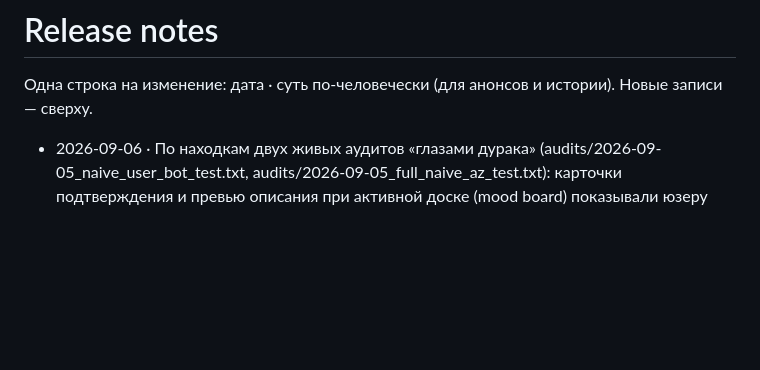
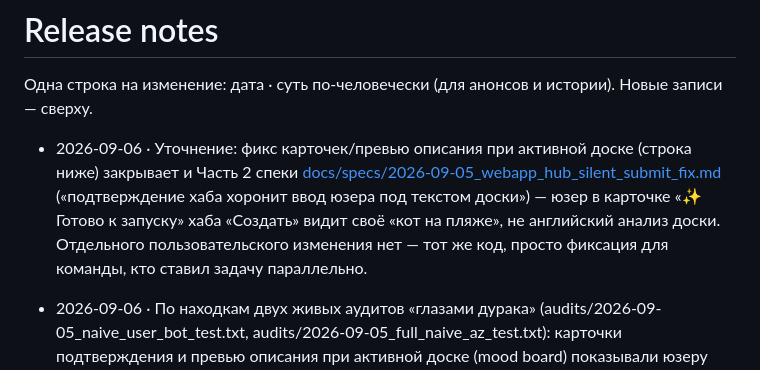
Before and after one commit to gorbdan/sirnike, a Markdown page: docs/RELEASE_NOTES.md, the part around the change. Drawn GitHub-style; blank space fills up the shorter version.

```diff
--- a/docs/RELEASE_NOTES.md
+++ b/docs/RELEASE_NOTES.md
@@ -3,6 +3,13 @@
 Одна строка на изменение: дата · суть по-человечески (для анонсов и истории).
 Новые записи — сверху.
 
+- 2026-09-06 · Уточнение: фикс карточек/превью описания при активной доске
+  (строка ниже) закрывает и Часть 2 спеки
+  [docs/specs/2026-09-05_webapp_hub_silent_submit_fix.md](specs/2026-09-05_webapp_hub_silent_submit_fix.md)
+  («подтверждение хаба хоронит ввод юзера под текстом доски») — юзер в
+  карточке «✨ Готово к запуску» хаба «Создать» видит своё «кот на пляже»,
+  не английский анализ доски. Отдельного пользовательского изменения нет —
+  тот же код, просто фиксация для команды, кто ставил задачу параллельно.
 - 2026-09-06 · По находкам двух живых аудитов «глазами дурака» (audits/2026-09-05_naive_user_bot_test.txt, audits/2026-09-05_full_naive_az_test.txt): карточки подтверждения и превью описания при активной доске (mood board) показывали юзеру СЫРОЙ промт — 5+ строк английского анализа доски перед его собственными словами, реальный ввод не помещался в 50-символьное превью вообще. Починено во всех местах, где текст показывается юзеру (photo_draft_text, карточки подтверждения фото/Midjourney, экран «✏️ Изменить») — теперь показывается только чистый ввод юзера + отдельная короткая строка «🖼️ Доска подмешана в промт», сам промт для генерации по-прежнему полный. Заодно /help теперь упоминает Доски/Midjourney/Студию мультиков — раньше их не было в списке функций вообще.
 - 2026-09-05 · Живая жалоба юзера («выбираю фото, жму галочку — ничего не происходит», «Улучшить фото» как будто пропало): найден и починен молчаливый обрыв в обработке ответа вебапп-конструктора (доска/аватар/улучшить фото — все экраны, открытые инлайн-кнопкой) — если Telegram доставлял payload не тем JSON или с нераспознанным action, бот не отвечал вообще ничего, ни ошибки, ни следа в логах. Теперь в этом случае юзер получает сообщение «Не получилось применить выбор» вместо тишины. Первопричина конкретно её случая (что именно не долетело) не установлена — нет доступа к прод-логам BotHost за это время, нужно смотреть их следующий раз при похожей жалобе. «Улучшить фото» из кода не удалялось — оно просто больше не отдельная кнопка меню (переехало в вебапп-хаб при упрощении меню 2026-08-14), возможно юзер как раз и застряла в этом хабе.
 - 2026-08-26 · Обе фото-модели (Nano Banana 2 и премиум GPT Image) теперь могут идти через EvoLink вместо Zveno (флаг `PHOTO_PROVIDER=evolink`, выключен по умолчанию до живого теста Ани — «Zveno больше не хочу оплачивать»). Nano Banana 2 — та же модель, но тарификация другая (фиксированно за картинку, не по токенам) — нужен пересчёт цены в изюминках. Премиум-tier у EvoLink называется `gpt-image-2`, не `gpt-5-image` (такой модели там нет вообще) — это замена модели, не только провайдера, качество/биллинг не проверены живым вызовом.
```
Also changed, not shown: docs/briefs/backend.md (+19 -0 lines).
